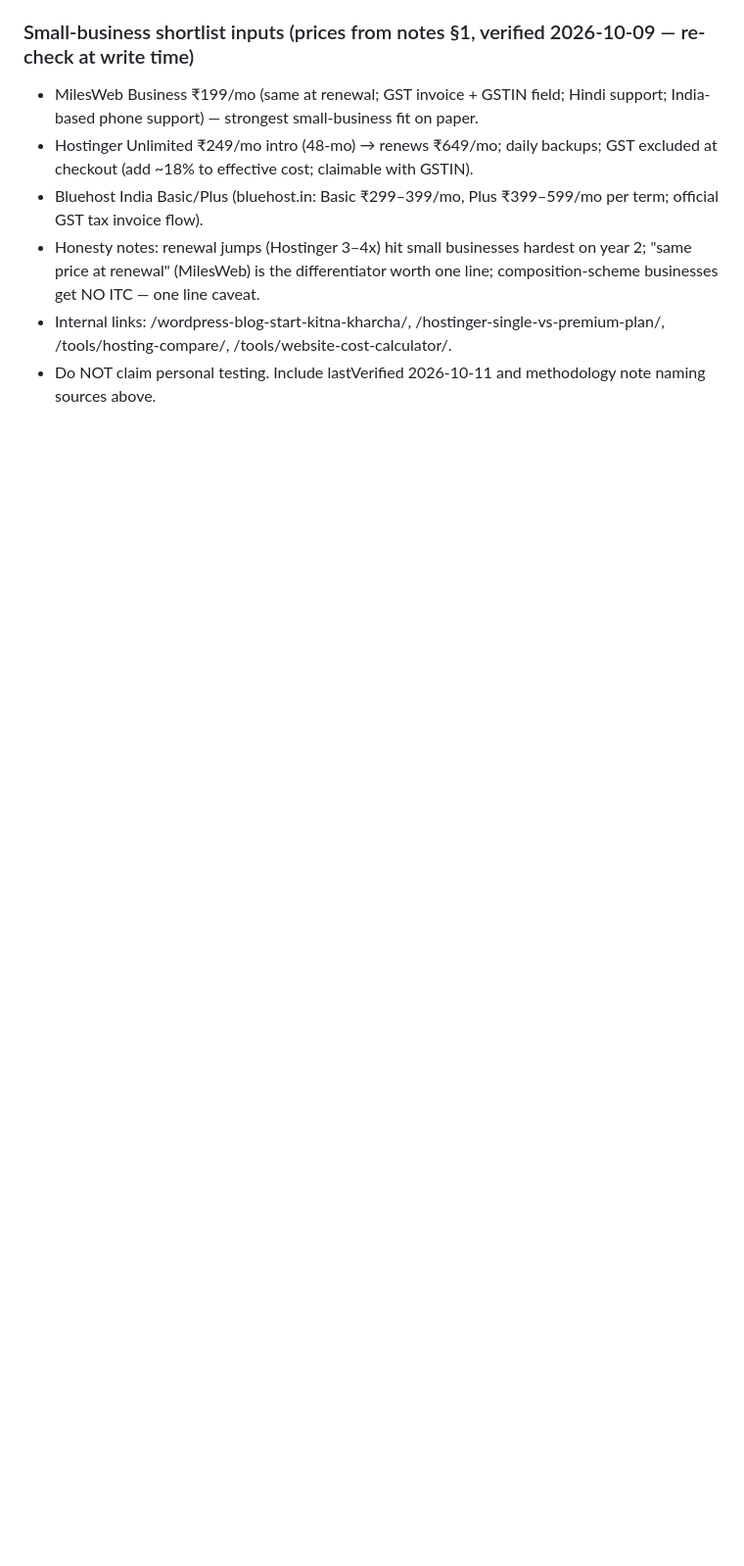
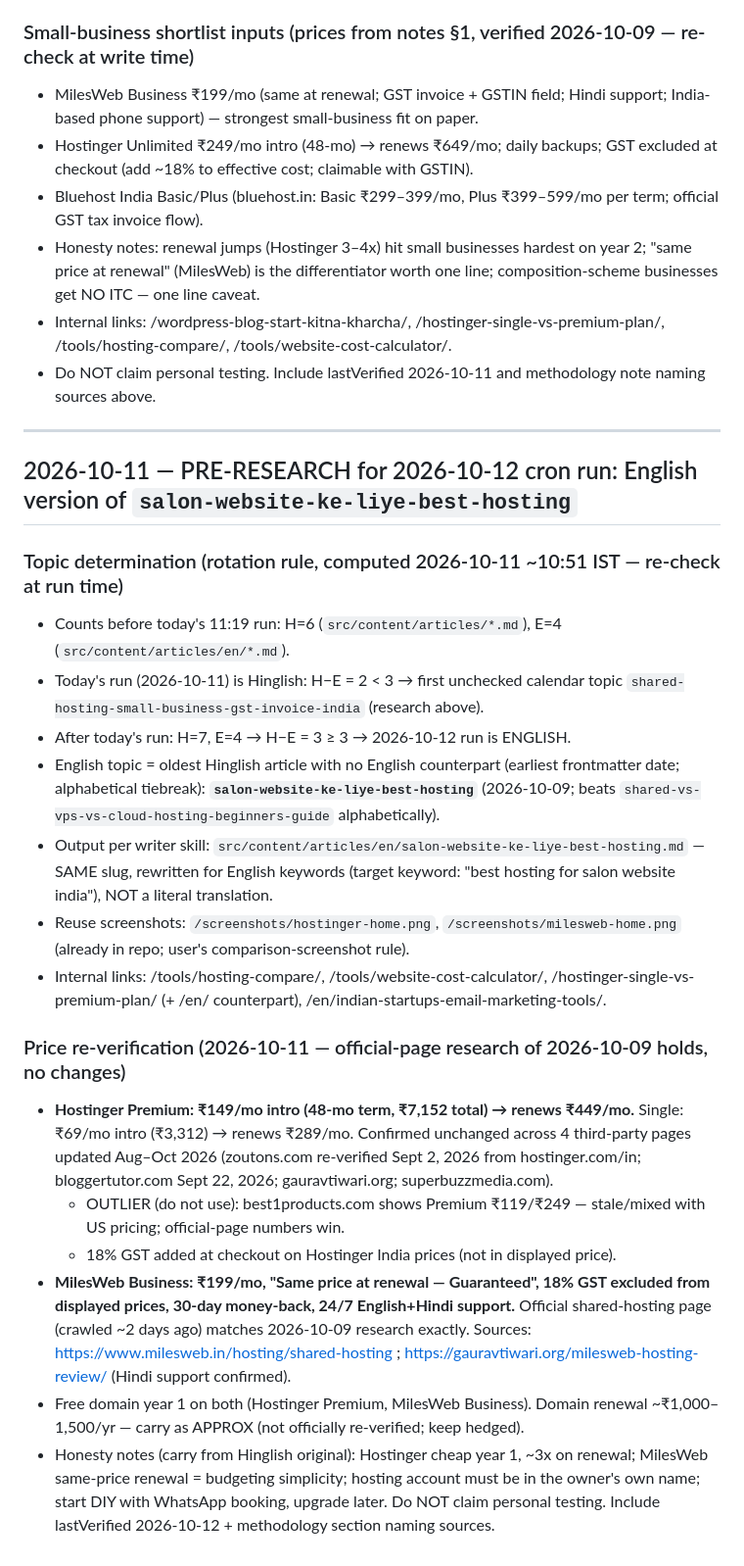
Before and after one commit to affiliatebharatofficial/affiliatebharat, a Markdown page: research/notes.md, the part around the change. Shown at 98% size. Drawn GitHub-style; blank space fills up the shorter version.

Commit message:
article: shared-hosting-small-business-gst-invoice-india

```diff
--- a/research/notes.md
+++ b/research/notes.md
@@ -233,3 +233,24 @@ Source: https://github.com/heyimprahlad/best-web-hosting-india- (accessed 2026-1
 - Honesty notes: renewal jumps (Hostinger 3–4x) hit small businesses hardest on year 2; "same price at renewal" (MilesWeb) is the differentiator worth one line; composition-scheme businesses get NO ITC — one line caveat.
 - Internal links: /wordpress-blog-start-kitna-kharcha/, /hostinger-single-vs-premium-plan/, /tools/hosting-compare/, /tools/website-cost-calculator/.
 - Do NOT claim personal testing. Include lastVerified 2026-10-11 and methodology note naming sources above.
+
+---
+
+## 2026-10-11 — PRE-RESEARCH for 2026-10-12 cron run: English version of `salon-website-ke-liye-best-hosting`
+
+### Topic determination (rotation rule, computed 2026-10-11 ~10:51 IST — re-check at run time)
+- Counts before today's 11:19 run: H=6 (`src/content/articles/*.md`), E=4 (`src/content/articles/en/*.md`).
+- Today's run (2026-10-11) is Hinglish: H−E = 2 < 3 → first unchecked calendar topic `shared-hosting-small-business-gst-invoice-india` (research above).
+- After today's run: H=7, E=4 → H−E = 3 ≥ 3 → 2026-10-12 run is ENGLISH.
+- English topic = oldest Hinglish article with no English counterpart (earliest frontmatter date; alphabetical tiebreak): **`salon-website-ke-liye-best-hosting`** (2026-10-09; beats `shared-vs-vps-vs-cloud-hosting-beginners-guide` alphabetically).
+- Output per writer skill: `src/content/articles/en/salon-website-ke-liye-best-hosting.md` — SAME slug, rewritten for English keywords (target keyword: "best hosting for salon website india"), NOT a literal translation.
+- Reuse screenshots: `/screenshots/hostinger-home.png`, `/screenshots/milesweb-home.png` (already in repo; user's comparison-screenshot rule).
+- Internal links: /tools/hosting-compare/, /tools/website-cost-calculator/, /hostinger-single-vs-premium-plan/ (+ /en/ counterpart), /en/indian-startups-email-marketing-tools/.
+
+### Price re-verification (2026-10-11 — official-page research of 2026-10-09 holds, no changes)
+- **Hostinger Premium: ₹149/mo intro (48-mo term, ₹7,152 total) → renews ₹449/mo.** Single: ₹69/mo intro (₹3,312) → renews ₹289/mo. Confirmed unchanged across 4 third-party pages updated Aug–Oct 2026 (zoutons.com re-verified Sept 2, 2026 from hostinger.com/in; bloggertutor.com Sept 22, 2026; gauravtiwari.org; superbuzzmedia.com).
+  - OUTLIER (do not use): best1products.com shows Premium ₹119/₹249 — stale/mixed with US pricing; official-page numbers win.
+  - 18% GST added at checkout on Hostinger India prices (not in displayed price).
+- **MilesWeb Business: ₹199/mo, "Same price at renewal — Guaranteed", 18% GST excluded from displayed prices, 30-day money-back, 24/7 English+Hindi support.** Official shared-hosting page (crawled ~2 days ago) matches 2026-10-09 research exactly. Sources: https://www.milesweb.in/hosting/shared-hosting ; https://gauravtiwari.org/milesweb-hosting-review/ (Hindi support confirmed).
+- Free domain year 1 on both (Hostinger Premium, MilesWeb Business). Domain renewal ~₹1,000–1,500/yr — carry as APPROX (not officially re-verified; keep hedged).
+- Honesty notes (carry from Hinglish original): Hostinger cheap year 1, ~3x on renewal; MilesWeb same-price renewal = budgeting simplicity; hosting account must be in the owner's own name; start DIY with WhatsApp booking, upgrade later. Do NOT claim personal testing. Include lastVerified 2026-10-12 + methodology section naming sources.
```
Also changed, not shown: content-calendar.md (+1 -1 lines), 1 other file.
